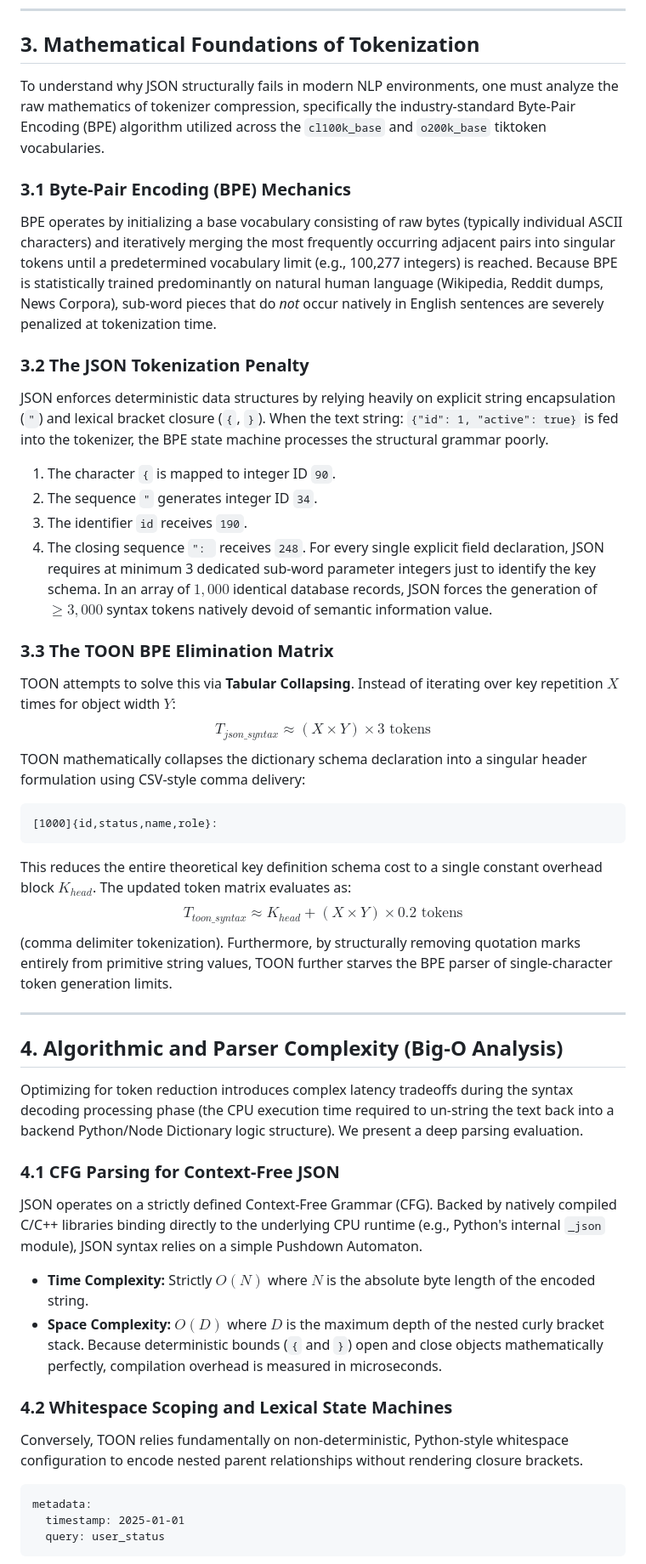
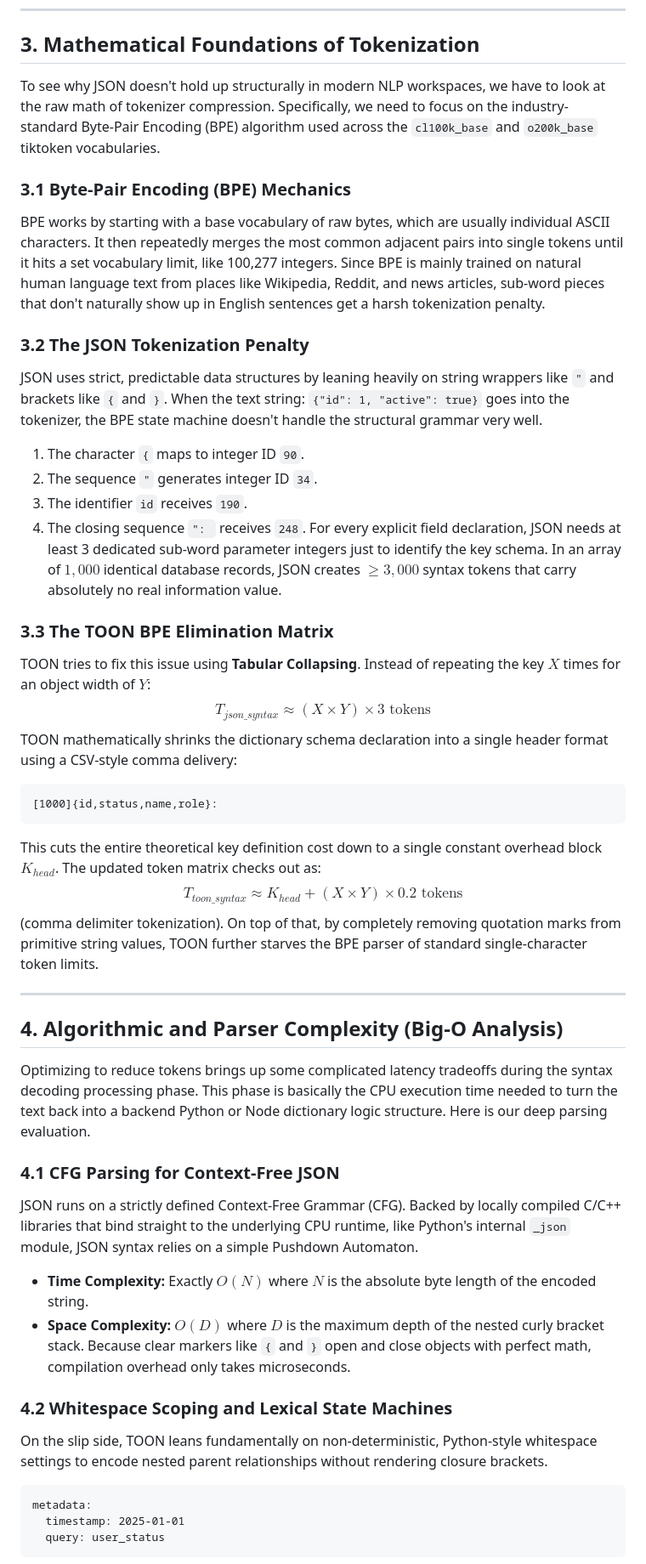
Before and after one commit to ISHANTARE/json_to_toon_tool, a Markdown page: research_paper/research_paper_draft.md, the part around one of its changes. Shown at 85% size. GitHub-like rendering.

````diff
--- a/research_paper/research_paper_draft.md
+++ b/research_paper/research_paper_draft.md
@@ -51,47 +55,47 @@ As generative models are deployed into complex agentic loops, Brown et al. (2020
 
 ## 3. Mathematical Foundations of Tokenization
 
-To understand why JSON structurally fails in modern NLP environments, one must analyze the raw mathematics of tokenizer compression, specifically the industry-standard Byte-Pair Encoding (BPE) algorithm utilized across the `cl100k_base` and `o200k_base` tiktoken vocabularies.
+To see why JSON doesn't hold up structurally in modern NLP workspaces, we have to look at the raw math of tokenizer compression. Specifically, we need to focus on the industry-standard Byte-Pair Encoding (BPE) algorithm used across the `cl100k_base` and `o200k_base` tiktoken vocabularies.
 
 ### 3.1 Byte-Pair Encoding (BPE) Mechanics
-BPE operates by initializing a base vocabulary consisting of raw bytes (typically individual ASCII characters) and iteratively merging the most frequently occurring adjacent pairs into singular tokens until a predetermined vocabulary limit (e.g., 100,277 integers) is reached.
-Because BPE is statistically trained predominantly on natural human language (Wikipedia, Reddit dumps, News Corpora), sub-word pieces that do *not* occur natively in English sentences are severely penalized at tokenization time.
+BPE works by starting with a base vocabulary of raw bytes, which are usually individual ASCII characters. It then repeatedly merges the most common adjacent pairs into single tokens until it hits a set vocabulary limit, like 100,277 integers.
+Since BPE is mainly trained on natural human language text from places like Wikipedia, Reddit, and news articles, sub-word pieces that don't naturally show up in English sentences get a harsh tokenization penalty.
 
 ### 3.2 The JSON Tokenization Penalty
-JSON enforces deterministic data structures by relying heavily on explicit string encapsulation (`"`) and lexical bracket closure (`{`, `}`). When the text string:
+JSON uses strict, predictable data structures by leaning heavily on string wrappers like `"` and brackets like `{` and `}`. When the text string:
 `{"id": 1, "active": true}`
-is fed into the tokenizer, the BPE state machine processes the structural grammar poorly.
-1. The character `{` is mapped to integer ID `90`.
+goes into the tokenizer, the BPE state machine doesn't handle the structural grammar very well.
+1. The character `{` maps to integer ID `90`.
 2. The sequence `"` generates integer ID `34`.
 3. The identifier `id` receives `190`.
 4. The closing sequence `": ` receives `248`.
-For every single explicit field declaration, JSON requires at minimum 3 dedicated sub-word parameter integers just to identify the key schema. In an array of $1,000$ identical database records, JSON forces the generation of $\ge 3,000$ syntax tokens natively devoid of semantic information value.
+For every explicit field declaration, JSON needs at least 3 dedicated sub-word parameter integers just to identify the key schema. In an array of $1,000$ identical database records, JSON creates $\ge 3,000$ syntax tokens that carry absolutely no real information value.
 
 ### 3.3 The TOON BPE Elimination Matrix
-TOON attempts to solve this via **Tabular Collapsing**. Instead of iterating over key repetition $X$ times for object width $Y$:
+TOON tries to fix this issue using **Tabular Collapsing**. Instead of repeating the key $X$ times for an object width of $Y$:
 $$ T_{json\_syntax} \approx (X \times Y) \times 3 \text{ tokens} $$
-TOON mathematically collapses the dictionary schema declaration into a singular header formulation using CSV-style comma delivery:
+TOON mathematically shrinks the dictionary schema declaration into a single header format using a CSV-style comma delivery:
 ```toon
 [1000]{id,status,name,role}:
 ```
-This reduces the entire theoretical key definition schema cost to a single constant overhead block $K_{head}$. The updated token matrix evaluates as:
+This cuts the entire theoretical key definition cost down to a single constant overhead block $K_{head}$. The updated token matrix checks out as:
 $$ T_{toon\_syntax} \approx K_{head} + (X \times Y) \times 0.2 \text{ tokens} $$
-(comma delimiter tokenization). Furthermore, by structurally removing quotation marks entirely from primitive string values, TOON further starves the BPE parser of single-character token generation limits.
+(comma delimiter tokenization). On top of that, by completely removing quotation marks from primitive string values, TOON further starves the BPE parser of standard single-character token limits.
 
 ---
 
 ## 4. Algorithmic and Parser Complexity (Big-O Analysis)
 
-Optimizing for token reduction introduces complex latency tradeoffs during the syntax decoding processing phase (the CPU execution time required to un-string the text back into a backend Python/Node Dictionary logic structure). We present a deep parsing evaluation.
+Optimizing to reduce tokens brings up some complicated latency tradeoffs during the syntax decoding processing phase. This phase is basically the CPU execution time needed to turn the text back into a backend Python or Node dictionary logic structure. Here is our deep parsing evaluation.
 
 ### 4.1 CFG Parsing for Context-Free JSON
-JSON operates on a strictly defined Context-Free Grammar (CFG). Backed by natively compiled C/C++ libraries binding directly to the underlying CPU runtime (e.g., Python's internal `_json` module), JSON syntax relies on a simple Pushdown Automaton.
-*   **Time Complexity:** Strictly $O(N)$ where $N$ is the absolute byte length of the encoded string.
+JSON runs on a strictly defined Context-Free Grammar (CFG). Backed by locally compiled C/C++ libraries that bind straight to the underlying CPU runtime, like Python's internal `_json` module, JSON syntax relies on a simple Pushdown Automaton.
+*   **Time Complexity:** Exactly $O(N)$ where $N$ is the absolute byte length of the encoded string.
 *   **Space Complexity:** $O(D)$ where $D$ is the maximum depth of the nested curly bracket stack.
-Because deterministic bounds (`{` and `}`) open and close objects mathematically perfectly, compilation overhead is measured in microseconds.
+Because clear markers like `{` and `}` open and close objects with perfect math, compilation overhead only takes microseconds.
 
 ### 4.2 Whitespace Scoping and Lexical State Machines
-Conversely, TOON relies fundamentally on non-deterministic, Python-style whitespace configuration to encode nested parent relationships without rendering closure brackets.
+On the slip side, TOON leans fundamentally on non-deterministic, Python-style whitespace settings to encode nested parent relationships without rendering closure brackets.
 ```toon
 metadata:
   timestamp: 2025-01-01
````
Also changed, not shown: other parts of research_paper/research_paper_draft.md (+74 -68 lines).
